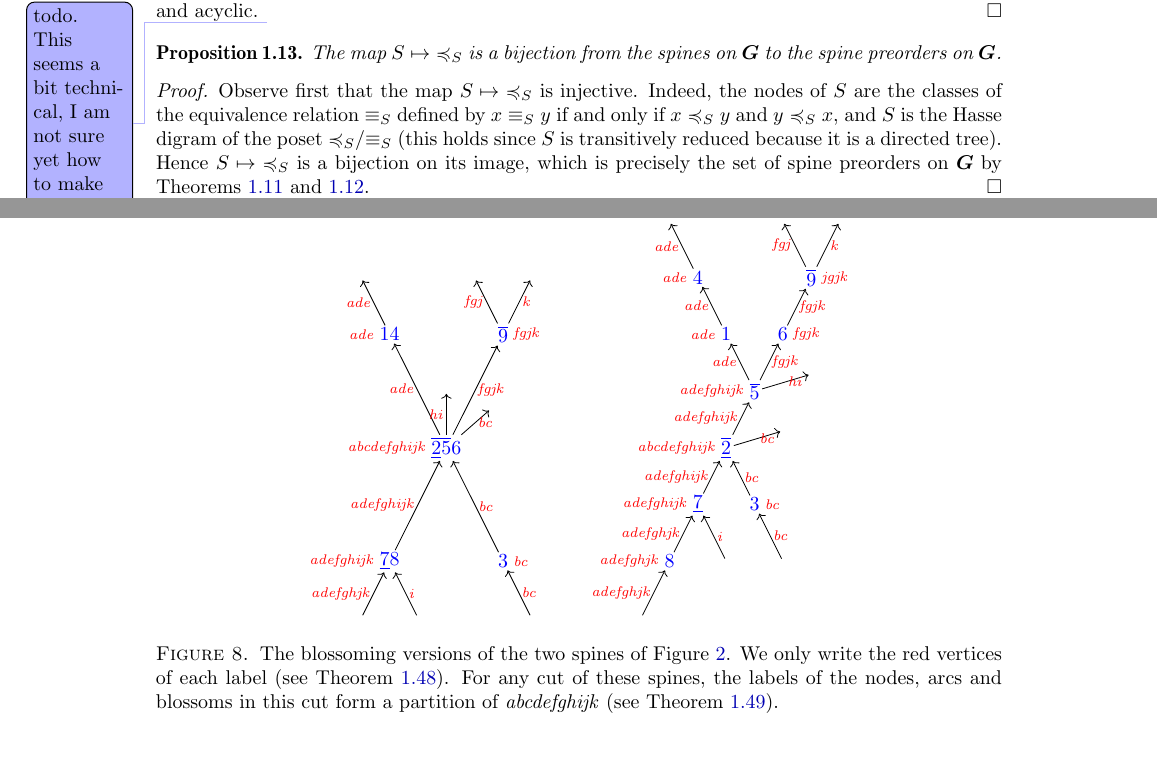
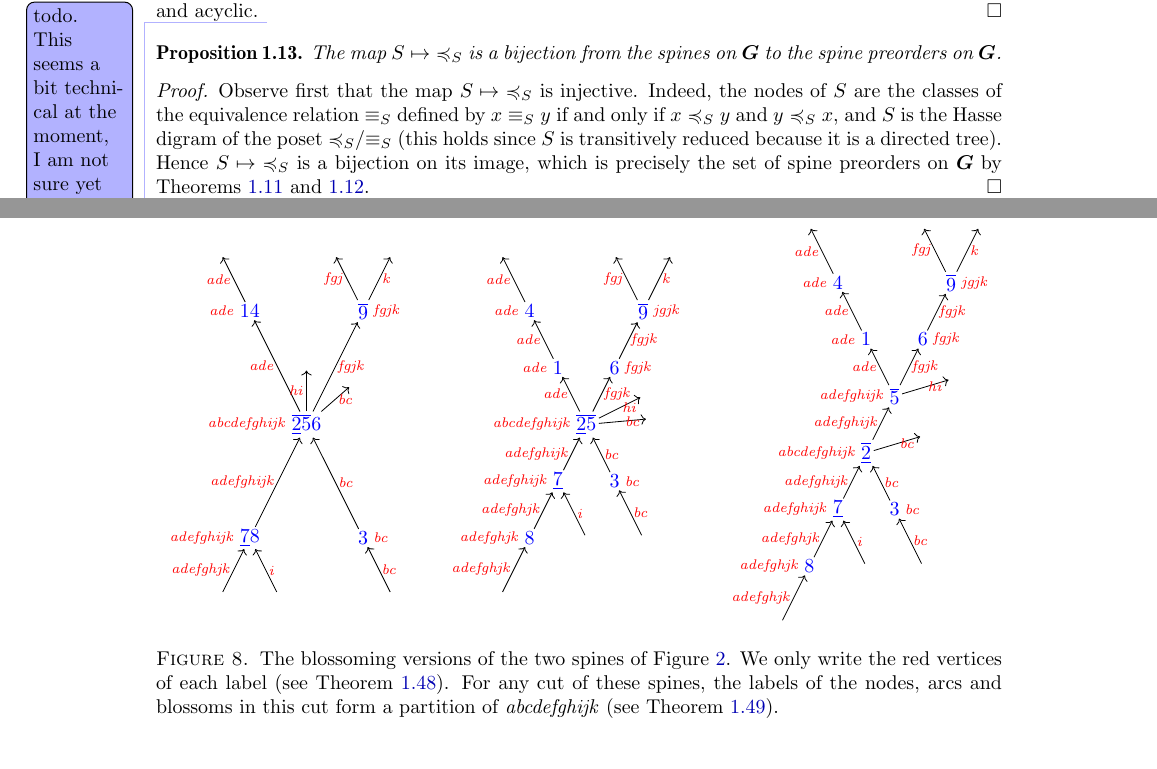
Before and after one commit to GuillaumeLaplante-Anfossi/blockgraph, a LaTeX paper (draft/blockgraph.tex): two parts of pages 6 and 15 of 27, joined at a grey line, cut so that both start at the same text. Compiled offline with pdfLaTeX.

Commit message:
improve pictures

```diff
--- a/draft/blockgraph.tex
+++ b/draft/blockgraph.tex
@@ -562,7 +562,7 @@ Our next statement characterize the preorders obtained from \cref{def:spinePreor
   Let~$H$ be the Hasse diagram of~${\preccurlyeq}/{\equiv}$.
   By definition, its nodes partition the vertex set~$\vertexSet$.
   We now prove that~$H$ is a directed tree by showing that its underlying undirected graph is connected and acyclic.
-  \vincent{todo. This seems a bit technical, I am not sure yet how to make it.}
+  \vincent{todo. This seems a bit technical at the moment, I am not sure yet how to make it. It is obviously connected since uncomparable elements are related by snakes. The fact that it is acyclic is more difficult. Easier on permutrees.}
 \end{proof}
 
 \begin{proposition}
@@ -1388,7 +1405,44 @@ This is not strictly needed for the purposes of the next section, but it enlight
   %
   \qquad
   %
-  \begin{tikzpicture}
+  \begin{tikzpicture}[baseline=0]
+    \node[label=west:{\scriptsize \red \textit{ade}}] (1) at (-0.5, 1) {$\blue 1$};
+    \node[label=west:{\scriptsize \red \textit{abcdefghijk}}] (25) at (0, 0) {$\blue \updown[2] \up[5]$};
+    \node[label=east:{\scriptsize \red \textit{bc}}] (3) at (0.5, -1) {$\blue 3$};
+    \node[label=west:{\scriptsize \red \textit{ade}}] (4) at (-1, 2) {$\blue 4$};
+    \node[label=east:{\scriptsize \red \textit{fgjk}}] (6) at (0.5, 1) {$\blue 6$};
+    \node[label=west:{\scriptsize \red \textit{adefghijk}}] (7) at (-.5, -1) {$\blue \down[7]$};
+    \node[label=west:{\scriptsize \red \textit{adefghjk}}] (8) at (-1, -2) {$\blue 8$};
+    \node[label=east:{\scriptsize \red \textit{jgjk}}] (9) at (1, 2) {$\blue \up[9]$};
+    \node (adefghjk) at (-1.5, -3) {};
+    \node (i) at (0, -2) {};
+    \node (bc) at (1, -2) {};
+    \node (bc') at (1.1, .1) {};
+    \node (hi') at (1, .5) {};
+    \node (ade') at (-1.5, 3) {};
+    \node (fgj') at (0.5, 3) {};
+    \node (k') at (1.5, 3) {};
+    %
+    \draw[->] (8)--(7) node[midway, left] {\scriptsize \red \textit{adefghjk}};
+    \draw[->] (7)--(25) node[midway, left] {\scriptsize \red \textit{adefghijk}};
+    \draw[->] (3)--(25) node[midway, right] {\scriptsize \red \textit{bc}};
+    \draw[->] (25)--(1) node[midway, left] {\scriptsize \red \textit{ade}};
+    \draw[->] (1)--(4) node[midway, left] {\scriptsize \red \textit{ade}};
+    \draw[->] (25)--(6) node[midway, right] {\scriptsize \red \textit{fgjk}};
+    \draw[->] (6)--(9) node[midway, right] {\scriptsize \red \textit{fgjk}};
+    \draw[->] (4)--(ade') node[midway, left] {\scriptsize \red \textit{ade}};
+    \draw[->] (9)--(fgj') node[midway, left] {\scriptsize \red \textit{fgj}};
+    \draw[->] (9)--(k') node[midway, right] {\scriptsize \red \textit{k}};
+    \draw[->] (adefghjk)--(8) node[midway, left] {\scriptsize \red \textit{adefghjk}};
+    \draw[->] (i)--(7) node[midway, right] {\scriptsize \red \textit{i}};
+    \draw[->] (bc)--(3) node[midway, right] {\scriptsize \red \textit{bc}};
+    \draw[->] (25)--(bc') node[midway, right] {\scriptsize \red \textit{bc}};
+    \draw[->] (25)--(hi') node[midway, right] {\scriptsize \red \textit{hi}};
+  \end{tikzpicture}
+  %
+  \qquad
+  %
+  \begin{tikzpicture}[baseline=0]
     \node[label=west:{\scriptsize \red \textit{ade}}] (1) at (-0.5, 1.5) {$\blue 1$};
     \node[label=west:{\scriptsize \red \textit{abcdefghijk}}] (2) at (-0.5, -0.5) {$\blue \updown[2]$};
     \node[label=east:{\scriptsize \red \textit{bc}}] (3) at (0, -1.5) {$\blue 3$};
```
Also changed, not shown: draft/blockgraph.tex (65 more changed lines).
